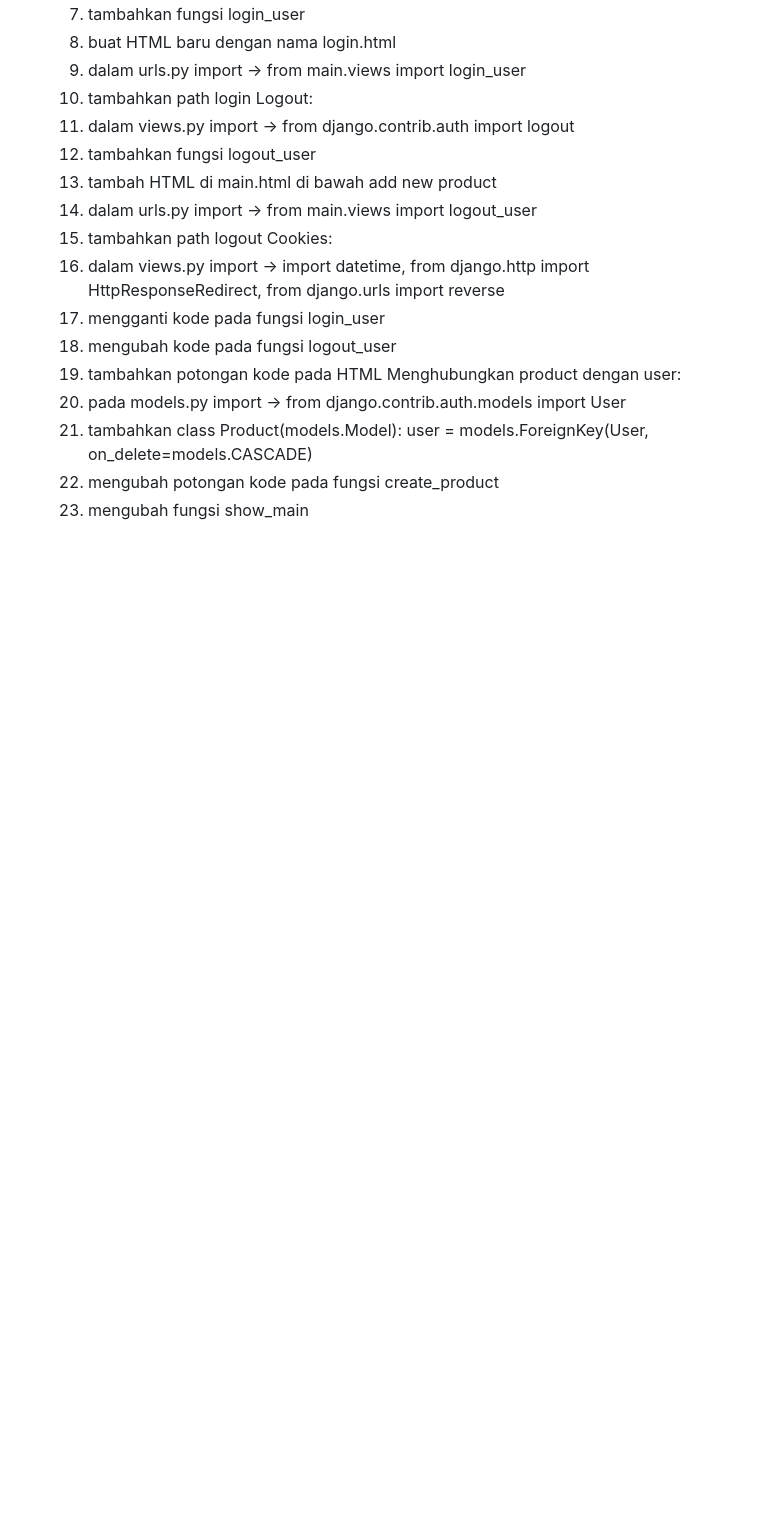
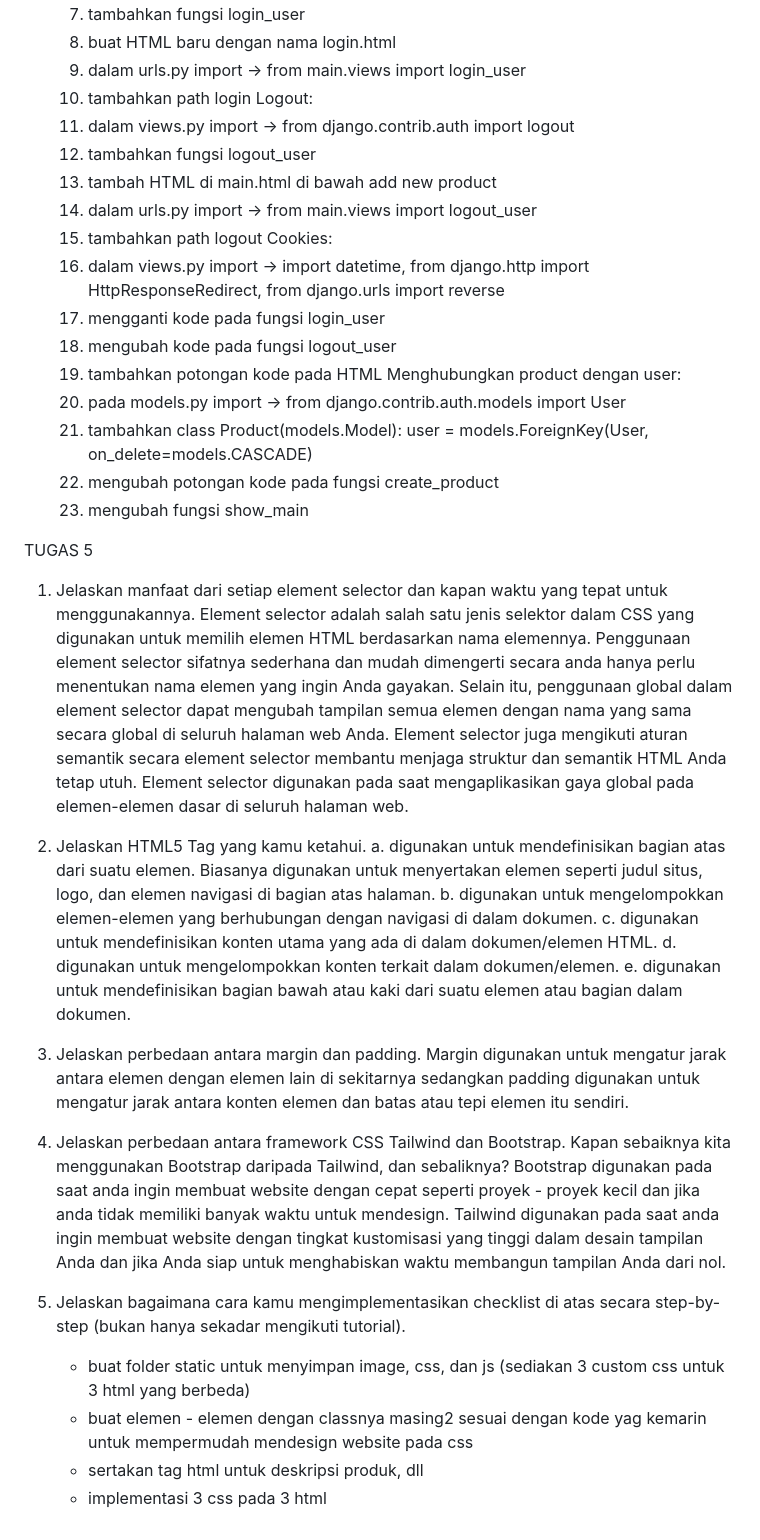
Before and after one commit to bingqiu-exe/shopping-list, a Markdown page: README.md, the part around the change. Rendered like a GitHub page; blank space fills up the shorter version.

```diff
--- a/README.md
+++ b/README.md
@@ -72,3 +72,29 @@ TUGAS 4
     user = models.ForeignKey(User, on_delete=models.CASCADE)
     3) mengubah potongan kode pada fungsi create_product
     4) mengubah fungsi show_main
+
+
+
+TUGAS 5
+1. Jelaskan manfaat dari setiap element selector dan kapan waktu yang tepat untuk menggunakannya.
+   Element selector adalah salah satu jenis selektor dalam CSS yang digunakan untuk memilih elemen HTML berdasarkan nama elemennya. Penggunaan element selector sifatnya sederhana dan mudah dimengerti secara anda hanya perlu menentukan nama elemen yang ingin Anda gayakan. Selain itu, penggunaan global dalam element selector dapat mengubah tampilan semua elemen dengan nama yang sama secara global di seluruh halaman web Anda. Element selector juga mengikuti aturan semantik secara element selector membantu menjaga struktur dan semantik HTML Anda tetap utuh. Element selector digunakan pada saat mengaplikasikan gaya global pada elemen-elemen dasar di seluruh halaman web.
+
+2. Jelaskan HTML5 Tag yang kamu ketahui.
+   a. <header> digunakan untuk mendefinisikan bagian atas dari suatu elemen. Biasanya digunakan untuk menyertakan elemen seperti judul situs, logo, dan elemen navigasi di bagian atas halaman.
+   b. <nav> digunakan untuk mengelompokkan elemen-elemen yang berhubungan dengan navigasi di dalam dokumen.
+   c. <main> digunakan untuk mendefinisikan konten utama yang ada di dalam dokumen/elemen HTML.
+   d. <section> digunakan untuk mengelompokkan konten terkait dalam dokumen/elemen.
+   e. <footer> digunakan untuk mendefinisikan bagian bawah atau kaki dari suatu elemen atau bagian dalam dokumen.
+
+3. Jelaskan perbedaan antara margin dan padding.
+  Margin digunakan untuk mengatur jarak antara elemen dengan elemen lain di sekitarnya sedangkan padding digunakan untuk mengatur jarak antara konten elemen dan batas atau tepi elemen itu sendiri.
+
+4. Jelaskan perbedaan antara framework CSS Tailwind dan Bootstrap. Kapan sebaiknya kita menggunakan Bootstrap daripada Tailwind, dan sebaliknya?
+   Bootstrap digunakan pada saat anda ingin membuat website dengan cepat seperti proyek - proyek kecil dan jika anda tidak memiliki banyak waktu untuk mendesign.
+   Tailwind digunakan pada saat anda ingin membuat website dengan tingkat kustomisasi yang tinggi dalam desain tampilan Anda dan jika Anda siap untuk menghabiskan waktu membangun tampilan Anda dari nol.
+
+5. Jelaskan bagaimana cara kamu mengimplementasikan checklist di atas secara step-by-step (bukan hanya sekadar mengikuti tutorial).
+   - buat folder static untuk menyimpan image, css, dan js (sediakan 3 custom css untuk 3 html yang berbeda)
+   - buat elemen - elemen dengan classnya masing2 sesuai dengan kode yag kemarin untuk mempermudah mendesign website pada css
+   - sertakan tag html untuk deskripsi produk, dll
+   - implementasi 3 css pada 3 html
```
